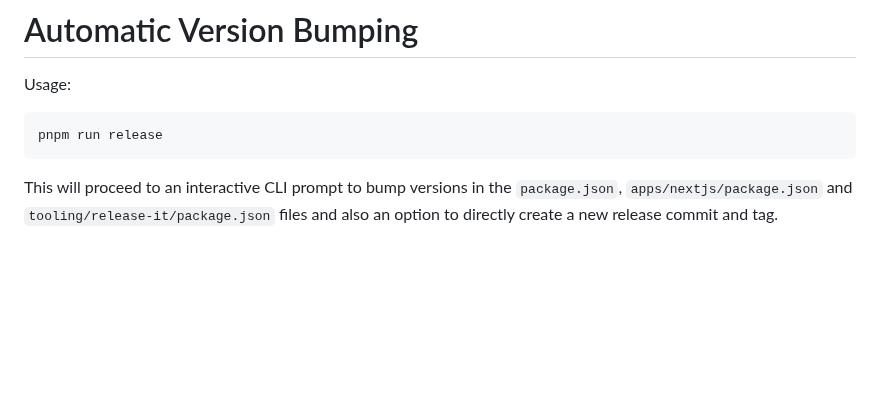
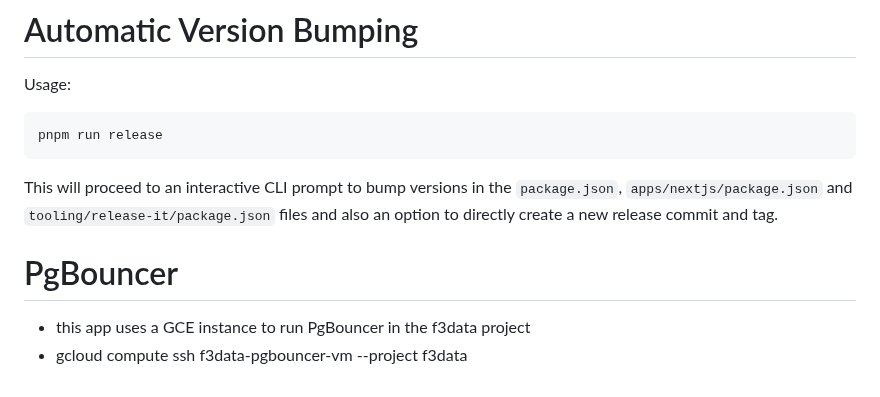
Before and after one commit to F3-Nation/f3-nation-map, a Markdown page: README.md, the part around the change. Rendered like a GitHub page; blank space fills up the shorter version.

````diff
--- a/README.md
+++ b/README.md
@@ -74,3 +74,8 @@ pnpm run release
 ```
 
 This will proceed to an interactive CLI prompt to bump versions in the `package.json`, `apps/nextjs/package.json` and `tooling/release-it/package.json` files and also an option to directly create a new release commit and tag.
+
+# PgBouncer
+
+- this app uses a GCE instance to run PgBouncer in the f3data project
+- gcloud compute ssh f3data-pgbouncer-vm --project f3data
````
